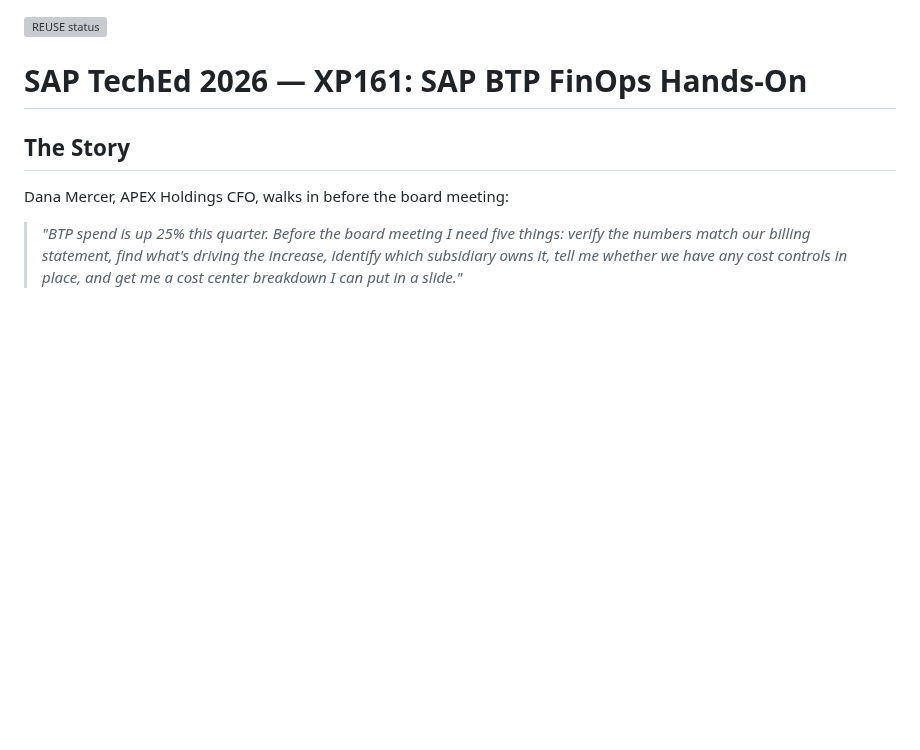
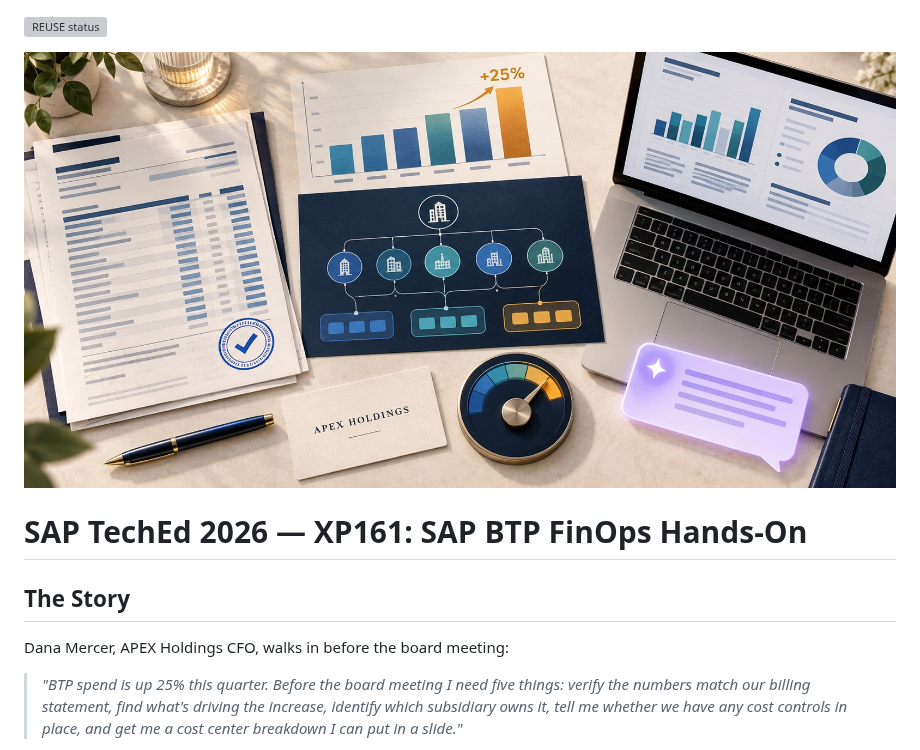
Before and after one commit to SAP-samples/teched2026-XP161, a Markdown page: README.md, the part around the change. Drawn GitHub-style; pictures changed too: images/banner.jpg (added); blank space fills up the shorter version; grey boxes are pictures that could not be loaded.

Commit message:
feat: add banner image to repo and README

```diff
--- a/README.md
+++ b/README.md
@@ -1,4 +1,6 @@
 [![REUSE status](https://api.reuse.software/badge/github.com/SAP-samples/teched2026-XP161)](https://api.reuse.software/info/github.com/SAP-samples/teched2026-XP161)
+
+![XP161 Banner](images/banner.jpg)
 
 # SAP TechEd 2026 — XP161: SAP BTP FinOps Hands-On
 
```
